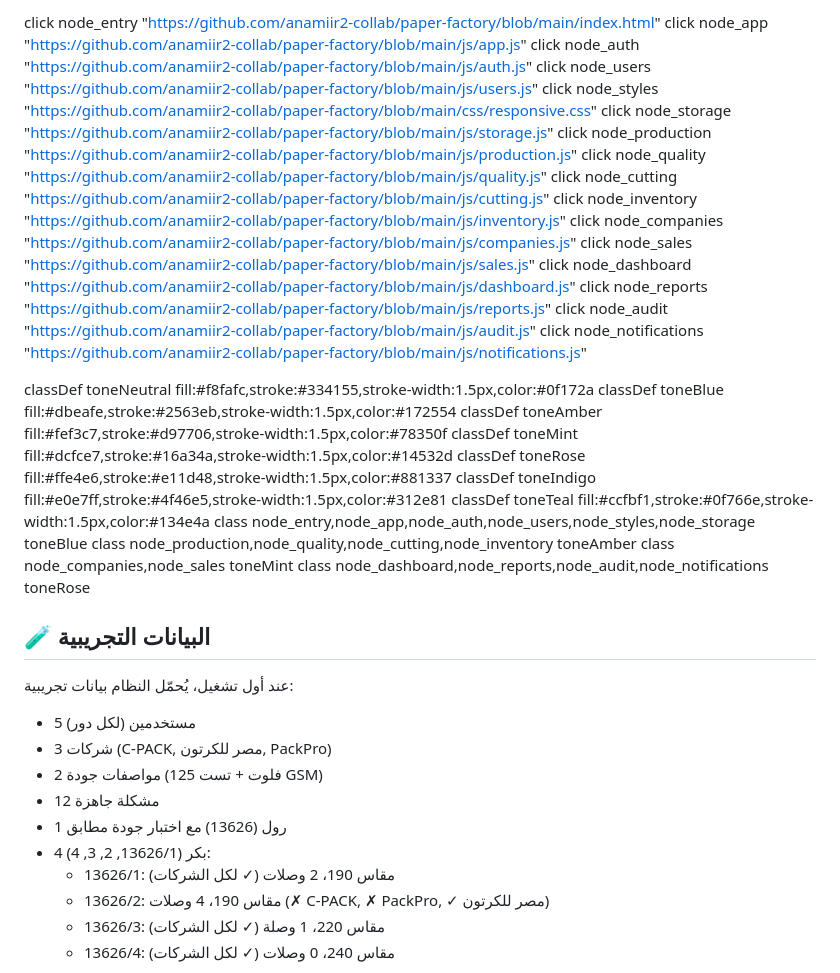
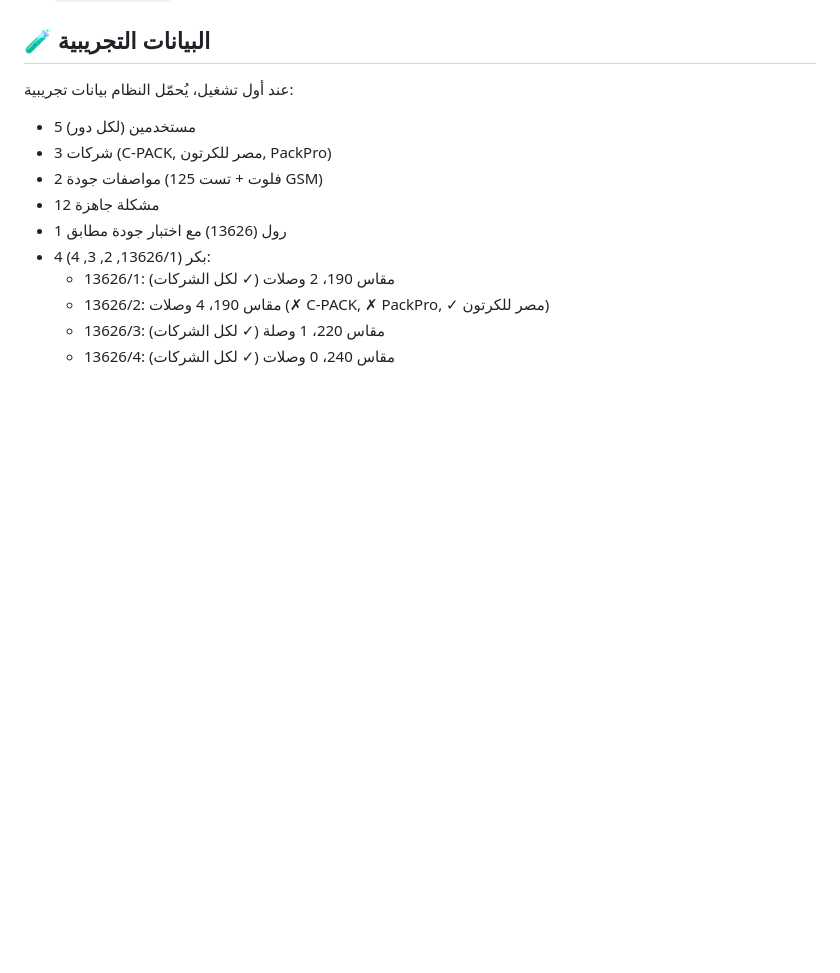
Before and after one commit to anamiir2-collab/paper-factory, a Markdown page: README.md, the part around one of its changes. GitHub-like rendering; blank space fills up the shorter version.

```diff
--- a/README.md
+++ b/README.md
@@ -346,32 +292,3 @@ node_storage -->|"alert conditions"| node_notifications
-click node_entry "https://github.com/anamiir2-collab/paper-factory/blob/main/index.html"
-click node_app "https://github.com/anamiir2-collab/paper-factory/blob/main/js/app.js"
-click node_auth "https://github.com/anamiir2-collab/paper-factory/blob/main/js/auth.js"
-click node_users "https://github.com/anamiir2-collab/paper-factory/blob/main/js/users.js"
-click node_styles "https://github.com/anamiir2-collab/paper-factory/blob/main/css/responsive.css"
-click node_storage "https://github.com/anamiir2-collab/paper-factory/blob/main/js/storage.js"
-click node_production "https://github.com/anamiir2-collab/paper-factory/blob/main/js/production.js"
-click node_quality "https://github.com/anamiir2-collab/paper-factory/blob/main/js/quality.js"
-click node_cutting "https://github.com/anamiir2-collab/paper-factory/blob/main/js/cutting.js"
-click node_inventory "https://github.com/anamiir2-collab/paper-factory/blob/main/js/inventory.js"
-click node_companies "https://github.com/anamiir2-collab/paper-factory/blob/main/js/companies.js"
-click node_sales "https://github.com/anamiir2-collab/paper-factory/blob/main/js/sales.js"
-click node_dashboard "https://github.com/anamiir2-collab/paper-factory/blob/main/js/dashboard.js"
-click node_reports "https://github.com/anamiir2-collab/paper-factory/blob/main/js/reports.js"
-click node_audit "https://github.com/anamiir2-collab/paper-factory/blob/main/js/audit.js"
-click node_notifications "https://github.com/anamiir2-collab/paper-factory/blob/main/js/notifications.js"
-
-classDef toneNeutral fill:#f8fafc,stroke:#334155,stroke-width:1.5px,color:#0f172a
-classDef toneBlue fill:#dbeafe,stroke:#2563eb,stroke-width:1.5px,color:#172554
-classDef toneAmber fill:#fef3c7,stroke:#d97706,stroke-width:1.5px,color:#78350f
-classDef toneMint fill:#dcfce7,stroke:#16a34a,stroke-width:1.5px,color:#14532d
-classDef toneRose fill:#ffe4e6,stroke:#e11d48,stroke-width:1.5px,color:#881337
-classDef toneIndigo fill:#e0e7ff,stroke:#4f46e5,stroke-width:1.5px,color:#312e81
-classDef toneTeal fill:#ccfbf1,stroke:#0f766e,stroke-width:1.5px,color:#134e4a
-class node_entry,node_app,node_auth,node_users,node_styles,node_storage toneBlue
-class node_production,node_quality,node_cutting,node_inventory toneAmber
-class node_companies,node_sales toneMint
-class node_dashboard,node_reports,node_audit,node_notifications toneRose
-
 ## 🧪 البيانات التجريبية
 
 عند أول تشغيل، يُحمّل النظام بيانات تجريبية:
```
Also changed, not shown: other parts of README.md (+0 -54 lines).
